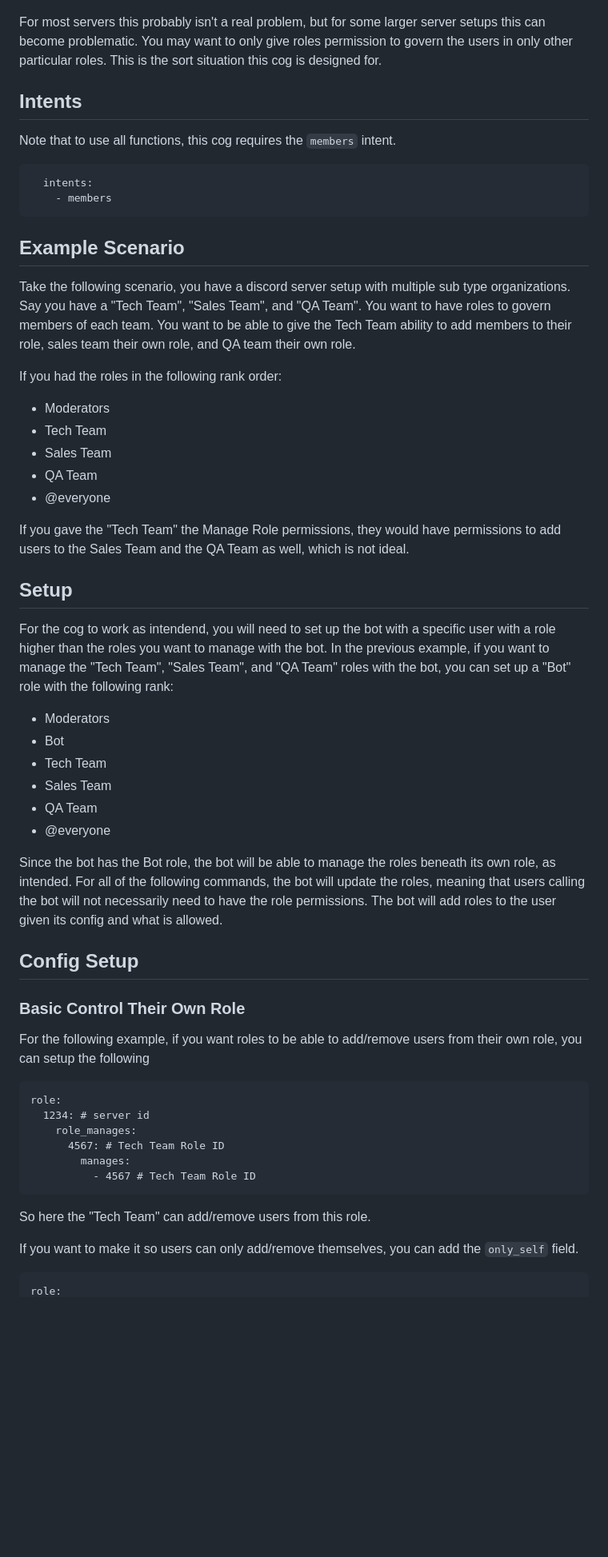
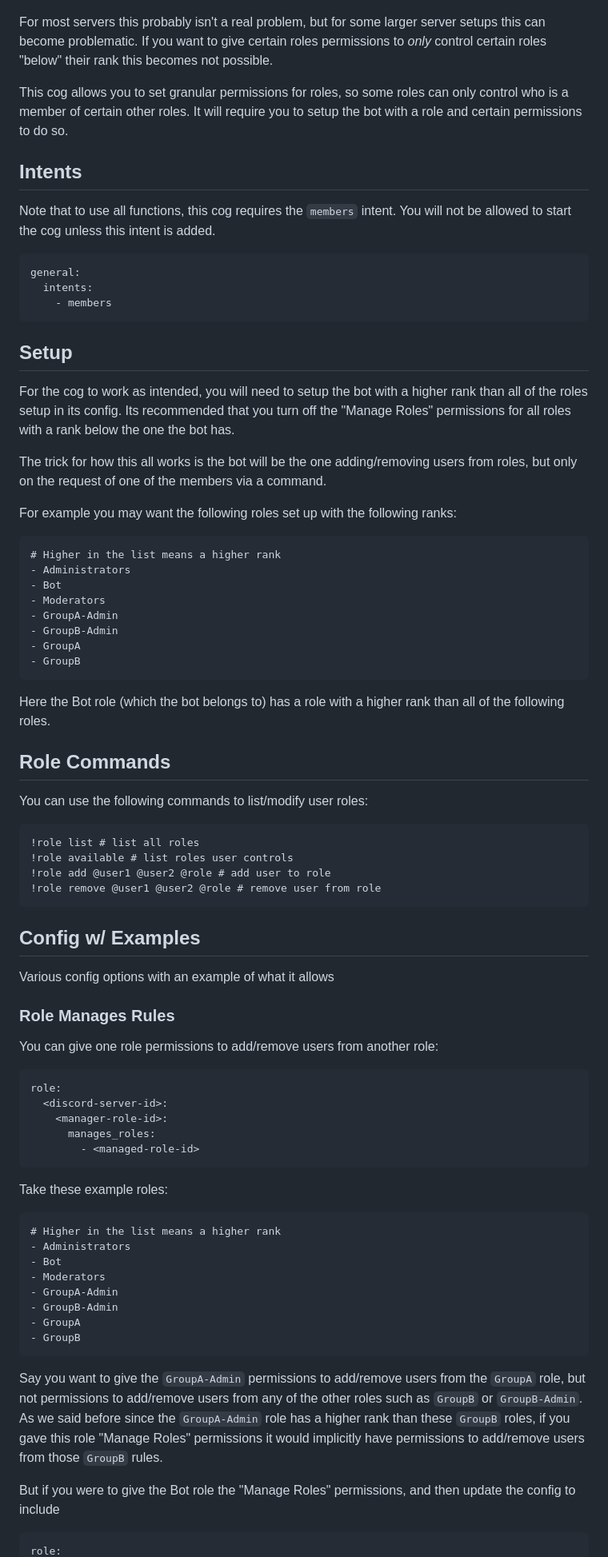
Before and after one commit to tnoff/discord-bot, a Markdown page: docs/role.md, the part around one of its changes. Shown at 80% size. Rendered like a GitHub page; blank space fills up the shorter version.

````diff
--- a/docs/role.md
+++ b/docs/role.md
@@ -9,65 +9,86 @@ If one of these roles is given the "Manage Roles" command, then they can add/rem
 
 ![](./images/manage_roles.png)
 
-For most servers this probably isn't a real problem, but for some larger server setups this can become problematic. You may want to only give roles permission to govern the users in only other particular roles. This is the sort situation this cog is designed for.
+For most servers this probably isn't a real problem, but for some larger server setups this can become problematic. If you want to give certain roles permissions to *only* control certain roles "below" their rank this becomes not possible.
+
+This cog allows you to set granular permissions for roles, so some roles can only control who is a member of certain other roles. It will require you to setup the bot with a role and certain permissions to do so.
 
 ## Intents
 
-Note that to use all functions, this cog requires the `members` intent.
+Note that to use all functions, this cog requires the `members` intent. You will not be allowed to start the cog unless this intent is added.
 
 ```
+general:
   intents:
     - members
 ```
 
-## Example Scenario
-
-Take the following scenario, you have a discord server setup with multiple sub type organizations. Say you have a "Tech Team", "Sales Team", and "QA Team". You want to have roles to govern members of each team. You want to be able to give the Tech Team ability to add members to their role, sales team their own role, and QA team their own role.
-
-If you had the roles in the following rank order:
-- Moderators
-- Tech Team
-- Sales Team
-- QA Team
-- @everyone
-
-If you gave the "Tech Team" the Manage Role permissions, they would have permissions to add users to the Sales Team and the QA Team as well, which is not ideal.
-
 
 ## Setup
 
-For the cog to work as intendend, you will need to set up the bot with a specific user with a role higher than the roles you want to manage with the bot. In the previous example, if you want to manage the "Tech Team", "Sales Team", and "QA Team" roles with the bot, you can set up a "Bot" role with the following rank:
+For the cog to work as intended, you will need to setup the bot with a higher rank than all of the roles setup in its config. Its recommended that you turn off the "Manage Roles" permissions for all roles with a rank below the one the bot has.
 
+The trick for how this all works is the bot will be the one adding/removing users from roles, but only on the request of one of the members via a command.
+
+For example you may want the following roles set up with the following ranks:
+
+```
+# Higher in the list means a higher rank
+- Administrators
+- Bot
 - Moderators
-- Bot
-- Tech Team
-- Sales Team
-- QA Team
-- @everyone
+- GroupA-Admin
+- GroupB-Admin
+- GroupA
+- GroupB
+```
 
-Since the bot has the Bot role, the bot will be able to manage the roles beneath its own role, as intended. For all of the following commands, the bot will update the roles, meaning that users calling the bot will not necessarily need to have the role permissions. The bot will add roles to the user given its config and what is allowed.
+Here the Bot role (which the bot belongs to) has a role with a higher rank than all of the following roles.
 
 
-## Config Setup
+## Role Commands
 
-### Basic Control Their Own Role
+You can use the following commands to list/modify user roles:
 
-For the following example, if you want roles to be able to add/remove users from their own role, you can setup the following
+```
+!role list # list all roles
+!role available # list roles user controls
+!role add @user1 @user2 @role # add user to role
+!role remove @user1 @user2 @role # remove user from role
+```
 
+## Config w/ Examples
+
+Various config options with an example of what it allows
+
+### Role Manages Rules
+
+You can give one role permissions to add/remove users from another role:
 
 ```
 role:
-  1234: # server id
-    role_manages:
-      4567: # Tech Team Role ID
-        manages:
-          - 4567 # Tech Team Role ID
+  <discord-server-id>:
+    <manager-role-id>:
+      manages_roles:
+        - <managed-role-id>
 ```
 
-So here the "Tech Team" can add/remove users from this role.
+Take these example roles:
 
-If you want to make it so users can only add/remove themselves, you can add the `only_self` field.
+```
+# Higher in the list means a higher rank
+- Administrators
+- Bot
+- Moderators
+- GroupA-Admin
+- GroupB-Admin
+- GroupA
+- GroupB
+```
 
+Say you want to give the `GroupA-Admin` permissions to add/remove users from the `GroupA` role, but not permissions to add/remove users from any of the other roles such as `GroupB` or `GroupB-Admin`. As we said before since the `GroupA-Admin` role has a higher rank than these `GroupB` roles, if you gave this role "Manage Roles" permissions it would implicitly have permissions to add/remove users from those `GroupB` rules.
+
+But if you were to give the Bot role the "Manage Roles" permissions, and then update the config to include
 
 ```
 role:
````
Also changed, not shown: other parts of docs/role.md (+76 -60 lines), CHANGELOG.md (+13 -1 lines), docs/images/role_order.png (renamed from docs/images/role_order.md), 11 other files.
